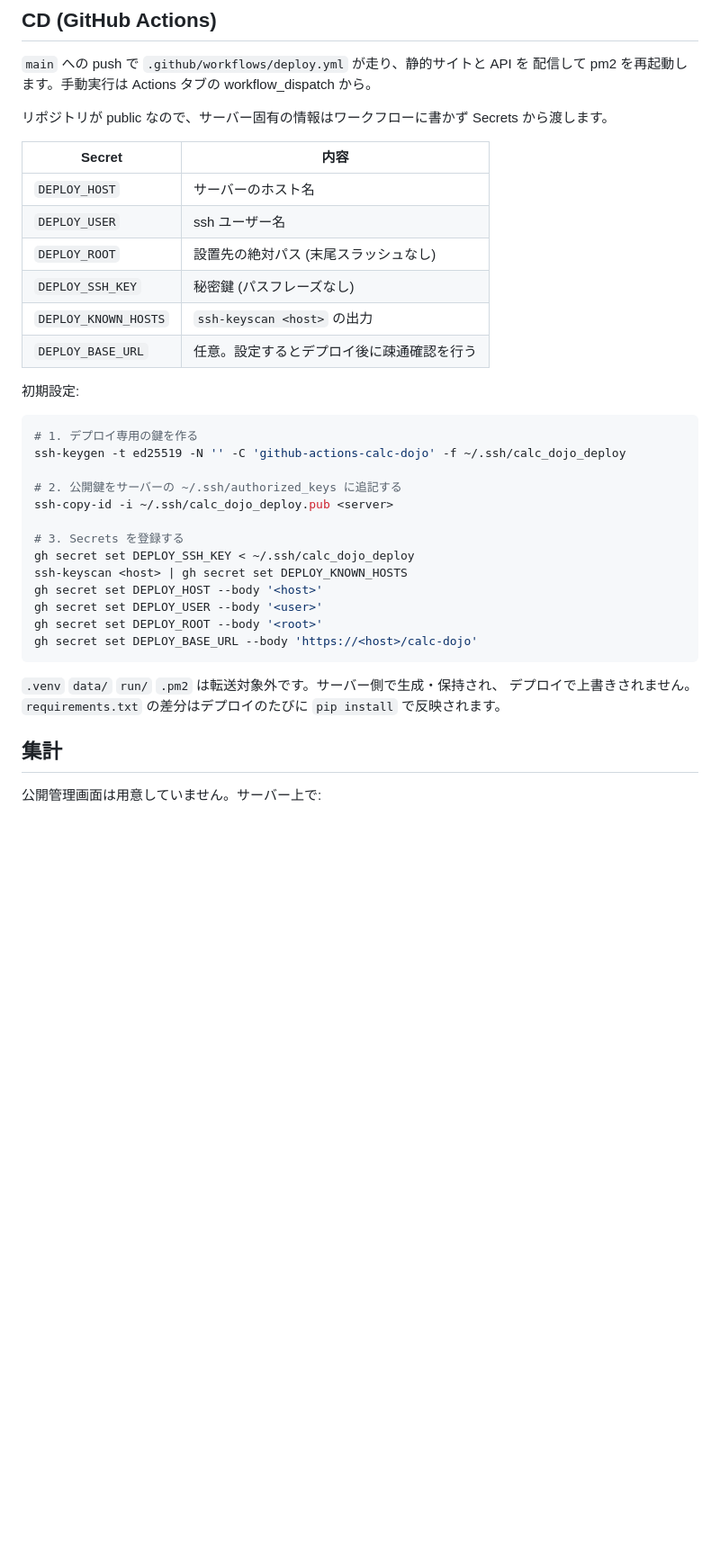
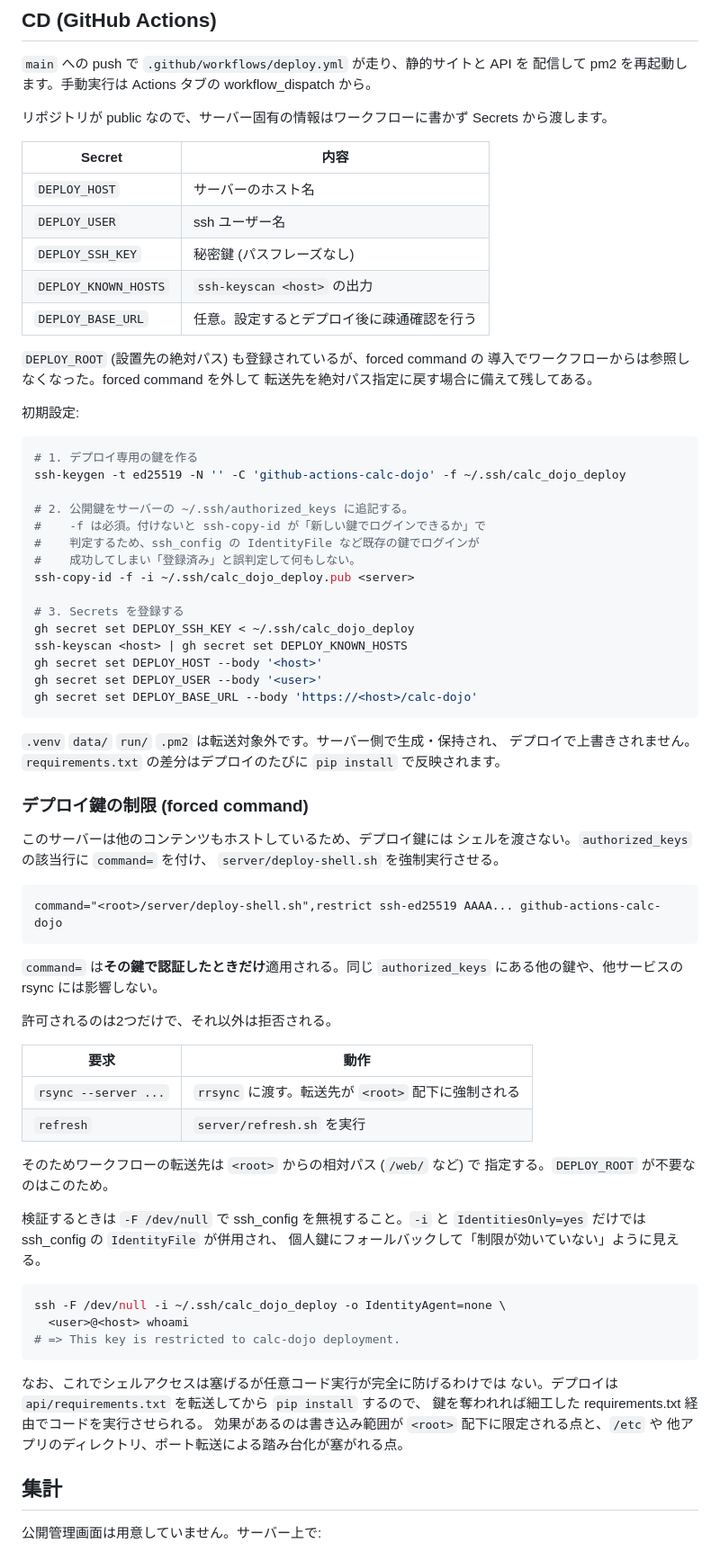
Before and after one commit to ontheroadjp/tanabe-calc-dojo, a Markdown page: api/README.md, the part around the change. Shown at 90% size. Rendered like a GitHub page; blank space fills up the shorter version.

Commit message:
CD のドキュメントを実態に合わせる
- DEPLOY_ROOT は forced command 導入で参照しなくなったため、
  Secrets 一覧と登録手順から削除
- forced command の設定と検証方法を追記
- ssh-copy-id は -f が必要なこと、検証時は -F /dev/null で
  ssh_config を無視する必要があることを明記

Co-Authored-By: Claude Opus 5 <noreply@anthropic.com>

````diff
--- a/api/README.md
+++ b/api/README.md
@@ -146,10 +146,13 @@ Secrets から渡します。
 |---|---|
 | `DEPLOY_HOST` | サーバーのホスト名 |
 | `DEPLOY_USER` | ssh ユーザー名 |
-| `DEPLOY_ROOT` | 設置先の絶対パス (末尾スラッシュなし) |
 | `DEPLOY_SSH_KEY` | 秘密鍵 (パスフレーズなし) |
 | `DEPLOY_KNOWN_HOSTS` | `ssh-keyscan <host>` の出力 |
 | `DEPLOY_BASE_URL` | 任意。設定するとデプロイ後に疎通確認を行う |
+
+`DEPLOY_ROOT` (設置先の絶対パス) も登録されているが、forced command の
+導入でワークフローからは参照しなくなった。forced command を外して
+転送先を絶対パス指定に戻す場合に備えて残してある。
 
 初期設定:
 
@@ -157,21 +160,62 @@ Secrets から渡します。
 # 1. デプロイ専用の鍵を作る
 ssh-keygen -t ed25519 -N '' -C 'github-actions-calc-dojo' -f ~/.ssh/calc_dojo_deploy
 
-# 2. 公開鍵をサーバーの ~/.ssh/authorized_keys に追記する
-ssh-copy-id -i ~/.ssh/calc_dojo_deploy.pub <server>
+# 2. 公開鍵をサーバーの ~/.ssh/authorized_keys に追記する。
+#    -f は必須。付けないと ssh-copy-id が「新しい鍵でログインできるか」で
+#    判定するため、ssh_config の IdentityFile など既存の鍵でログインが
+#    成功してしまい「登録済み」と誤判定して何もしない。
+ssh-copy-id -f -i ~/.ssh/calc_dojo_deploy.pub <server>
 
 # 3. Secrets を登録する
 gh secret set DEPLOY_SSH_KEY < ~/.ssh/calc_dojo_deploy
 ssh-keyscan <host> | gh secret set DEPLOY_KNOWN_HOSTS
 gh secret set DEPLOY_HOST --body '<host>'
 gh secret set DEPLOY_USER --body '<user>'
-gh secret set DEPLOY_ROOT --body '<root>'
 gh secret set DEPLOY_BASE_URL --body 'https://<host>/calc-dojo'
 ```
 
 `.venv` `data/` `run/` `.pm2` は転送対象外です。サーバー側で生成・保持され、
 デプロイで上書きされません。`requirements.txt` の差分はデプロイのたびに
 `pip install` で反映されます。
+
+### デプロイ鍵の制限 (forced command)
+
+このサーバーは他のコンテンツもホストしているため、デプロイ鍵には
+シェルを渡さない。`authorized_keys` の該当行に `command=` を付け、
+`server/deploy-shell.sh` を強制実行させる。
+
+```
+command="<root>/server/deploy-shell.sh",restrict ssh-ed25519 AAAA... github-actions-calc-dojo
+```
+
+`command=` は**その鍵で認証したときだけ**適用される。同じ
+`authorized_keys` にある他の鍵や、他サービスの rsync には影響しない。
+
+許可されるのは2つだけで、それ以外は拒否される。
+
+| 要求 | 動作 |
+|---|---|
+| `rsync --server ...` | `rrsync` に渡す。転送先が `<root>` 配下に強制される |
+| `refresh` | `server/refresh.sh` を実行 |
+
+そのためワークフローの転送先は `<root>` からの相対パス (`/web/` など) で
+指定する。`DEPLOY_ROOT` が不要なのはこのため。
+
+検証するときは `-F /dev/null` で ssh_config を無視すること。`-i` と
+`IdentitiesOnly=yes` だけでは ssh_config の `IdentityFile` が併用され、
+個人鍵にフォールバックして「制限が効いていない」ように見える。
+
+```sh
+ssh -F /dev/null -i ~/.ssh/calc_dojo_deploy -o IdentityAgent=none \
+  <user>@<host> whoami
+# => This key is restricted to calc-dojo deployment.
+```
+
+なお、これでシェルアクセスは塞げるが任意コード実行が完全に防げるわけでは
+ない。デプロイは `api/requirements.txt` を転送してから `pip install` するので、
+鍵を奪われれば細工した requirements.txt 経由でコードを実行させられる。
+効果があるのは書き込み範囲が `<root>` 配下に限定される点と、`/etc` や
+他アプリのディレクトリ、ポート転送による踏み台化が塞がれる点。
 
 ## 集計
 
````
